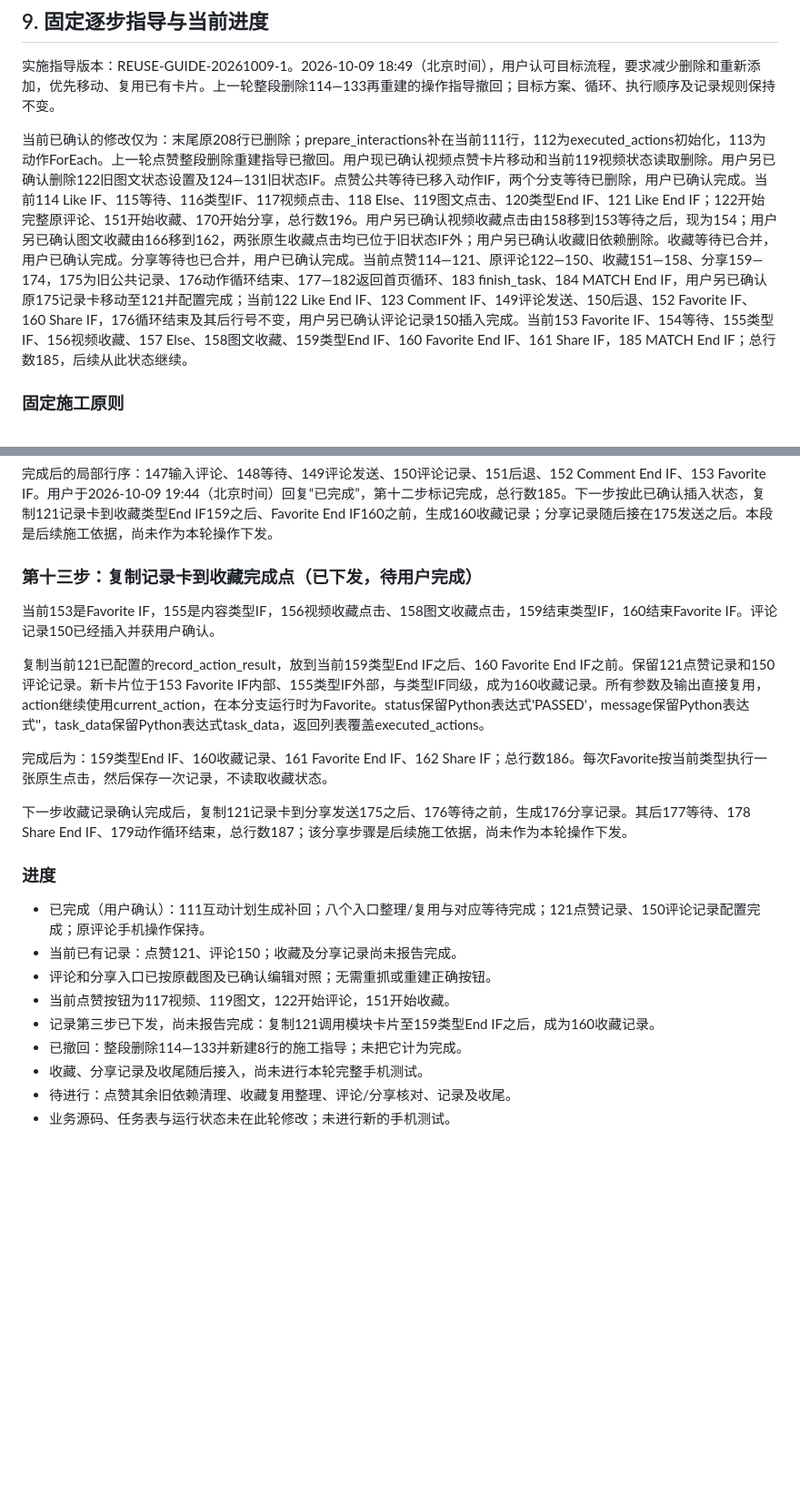
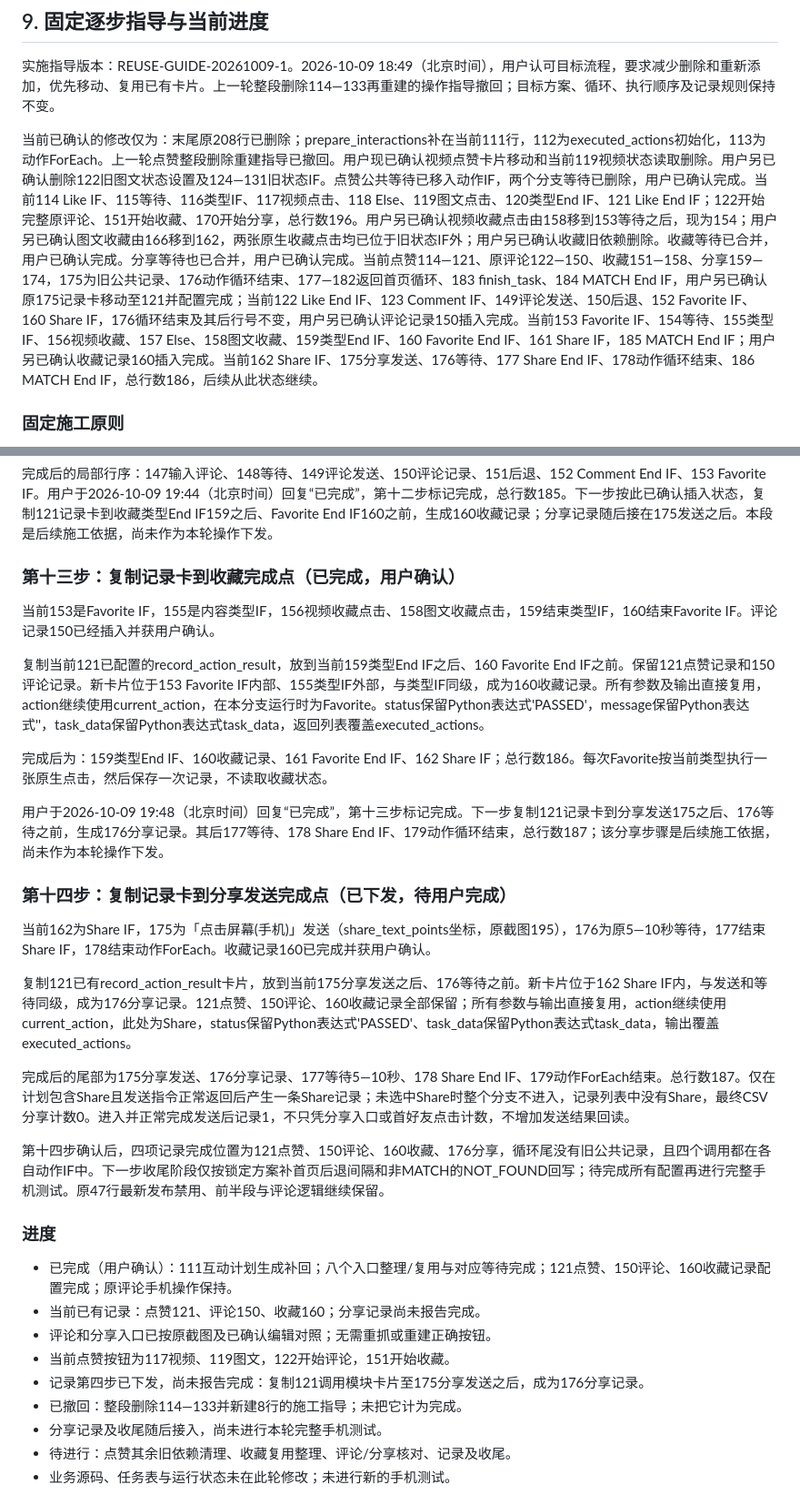
Before and after one commit to dyy597788671-cmd/douyin-auto-comment, a Markdown page: INTERACTION_SIMPLIFICATION_REVIEW_20261009.md, 2 parts joined by grey strips. Shown at 91% size. GitHub-like rendering; blank space fills up the shorter version.

Commit message:
Record completed Favorite result and add Share send-point record guidance

```diff
--- a/INTERACTION_SIMPLIFICATION_REVIEW_20261009.md
+++ b/INTERACTION_SIMPLIFICATION_REVIEW_20261009.md
@@ -135,7 +135,7 @@ finish_task内部关于任务令牌、计划顺序和记录完整性的校验继
 
 实施指导版本：REUSE-GUIDE-20261009-1。2026-10-09 18:49（北京时间），用户认可目标流程，要求减少删除和重新添加，优先移动、复用已有卡片。上一轮整段删除114—133再重建的操作指导撤回；目标方案、循环、执行顺序及记录规则保持不变。
 
-当前已确认的修改仅为：末尾原208行已删除；prepare_interactions补在当前111行，112为executed_actions初始化，113为动作ForEach。上一轮点赞整段删除重建指导已撤回。用户现已确认视频点赞卡片移动和当前119视频状态读取删除。用户另已确认删除122旧图文状态设置及124—131旧状态IF。点赞公共等待已移入动作IF，两个分支等待已删除，用户已确认完成。当前114 Like IF、115等待、116类型IF、117视频点击、118 Else、119图文点击、120类型End IF、121 Like End IF；122开始完整原评论、151开始收藏、170开始分享，总行数196。用户另已确认视频收藏点击由158移到153等待之后，现为154；用户另已确认图文收藏由166移到162，两张原生收藏点击均已位于旧状态IF外；用户另已确认收藏旧依赖删除。收藏等待已合并，用户已确认完成。分享等待也已合并，用户已确认完成。当前点赞114—121、原评论122—150、收藏151—158、分享159—174，175为旧公共记录、176动作循环结束、177—182返回首页循环、183 finish_task、184 MATCH End IF，用户另已确认原175记录卡移动至121并配置完成；当前122 Like End IF、123 Comment IF、149评论发送、150后退、152 Favorite IF、160 Share IF，176循环结束及其后行号不变，用户另已确认评论记录150插入完成。当前153 Favorite IF、154等待、155类型IF、156视频收藏、157 Else、158图文收藏、159类型End IF、160 Favorite End IF、161 Share IF，185 MATCH End IF；总行数185，后续从此状态继续。
+当前已确认的修改仅为：末尾原208行已删除；prepare_interactions补在当前111行，112为executed_actions初始化，113为动作ForEach。上一轮点赞整段删除重建指导已撤回。用户现已确认视频点赞卡片移动和当前119视频状态读取删除。用户另已确认删除122旧图文状态设置及124—131旧状态IF。点赞公共等待已移入动作IF，两个分支等待已删除，用户已确认完成。当前114 Like IF、115等待、116类型IF、117视频点击、118 Else、119图文点击、120类型End IF、121 Like End IF；122开始完整原评论、151开始收藏、170开始分享，总行数196。用户另已确认视频收藏点击由158移到153等待之后，现为154；用户另已确认图文收藏由166移到162，两张原生收藏点击均已位于旧状态IF外；用户另已确认收藏旧依赖删除。收藏等待已合并，用户已确认完成。分享等待也已合并，用户已确认完成。当前点赞114—121、原评论122—150、收藏151—158、分享159—174，175为旧公共记录、176动作循环结束、177—182返回首页循环、183 finish_task、184 MATCH End IF，用户另已确认原175记录卡移动至121并配置完成；当前122 Like End IF、123 Comment IF、149评论发送、150后退、152 Favorite IF、160 Share IF，176循环结束及其后行号不变，用户另已确认评论记录150插入完成。当前153 Favorite IF、154等待、155类型IF、156视频收藏、157 Else、158图文收藏、159类型End IF、160 Favorite End IF、161 Share IF，185 MATCH End IF；用户另已确认收藏记录160插入完成。当前162 Share IF、175分享发送、176等待、177 Share End IF、178动作循环结束、186 MATCH End IF，总行数186，后续从此状态继续。
 
 ### 固定施工原则
 
@@ -341,7 +341,7 @@ finish_task内部关于任务令牌、计划顺序和记录完整性的校验继
 
 完成后的局部行序：147输入评论、148等待、149评论发送、150评论记录、151后退、152 Comment End IF、153 Favorite IF。用户于2026-10-09 19:44（北京时间）回复“已完成”，第十二步标记完成，总行数185。下一步按此已确认插入状态，复制121记录卡到收藏类型End IF159之后、Favorite End IF160之前，生成160收藏记录；分享记录随后接在175发送之后。本段是后续施工依据，尚未作为本轮操作下发。
 
-### 第十三步：复制记录卡到收藏完成点（已下发，待用户完成）
+### 第十三步：复制记录卡到收藏完成点（已完成，用户确认）
 
 当前153是Favorite IF，155是内容类型IF，156视频收藏点击、158图文收藏点击，159结束类型IF，160结束Favorite IF。评论记录150已经插入并获用户确认。
 
@@ -349,17 +349,27 @@ finish_task内部关于任务令牌、计划顺序和记录完整性的校验继
 
 完成后为：159类型End IF、160收藏记录、161 Favorite End IF、162 Share IF；总行数186。每次Favorite按当前类型执行一张原生点击，然后保存一次记录，不读取收藏状态。
 
-下一步收藏记录确认完成后，复制121记录卡到分享发送175之后、176等待之前，生成176分享记录。其后177等待、178 Share End IF、179动作循环结束，总行数187；该分享步骤是后续施工依据，尚未作为本轮操作下发。
+用户于2026-10-09 19:48（北京时间）回复“已完成”，第十三步标记完成。下一步复制121记录卡到分享发送175之后、176等待之前，生成176分享记录。其后177等待、178 Share End IF、179动作循环结束，总行数187；该分享步骤是后续施工依据，尚未作为本轮操作下发。
+
+### 第十四步：复制记录卡到分享发送完成点（已下发，待用户完成）
+
+当前162为Share IF，175为「点击屏幕(手机)」发送（share_text_points坐标，原截图195），176为原5—10秒等待，177结束Share IF，178结束动作ForEach。收藏记录160已完成并获用户确认。
+
+复制121已有record_action_result卡片，放到当前175分享发送之后、176等待之前。新卡片位于162 Share IF内，与发送和等待同级，成为176分享记录。121点赞、150评论、160收藏记录全部保留；所有参数与输出直接复用，action继续使用current_action，此处为Share，status保留Python表达式'PASSED'、task_data保留Python表达式task_data，输出覆盖executed_actions。
+
+完成后的尾部为175分享发送、176分享记录、177等待5—10秒、178 Share End IF、179动作ForEach结束。总行数187。仅在计划包含Share且发送指令正常返回后产生一条Share记录；未选中Share时整个分支不进入，记录列表中没有Share，最终CSV分享计数0。进入并正常完成发送后记录1，不只凭分享入口或首好友点击计数，不增加发送结果回读。
+
+第十四步确认后，四项记录完成位置为121点赞、150评论、160收藏、176分享，循环尾没有旧公共记录，且四个调用都在各自动作IF中。下一步收尾阶段仅按锁定方案补首页后退间隔和非MATCH的NOT_FOUND回写；待完成所有配置再进行完整手机测试。原47行最新发布禁用、前半段与评论逻辑继续保留。
 
 ### 进度
 
-- 已完成（用户确认）：111互动计划生成补回；八个入口整理/复用与对应等待完成；121点赞记录、150评论记录配置完成；原评论手机操作保持。
-- 当前已有记录：点赞121、评论150；收藏及分享记录尚未报告完成。
+- 已完成（用户确认）：111互动计划生成补回；八个入口整理/复用与对应等待完成；121点赞、150评论、160收藏记录配置完成；原评论手机操作保持。
+- 当前已有记录：点赞121、评论150、收藏160；分享记录尚未报告完成。
 - 评论和分享入口已按原截图及已确认编辑对照；无需重抓或重建正确按钮。
 - 当前点赞按钮为117视频、119图文，122开始评论，151开始收藏。
-- 记录第三步已下发，尚未报告完成：复制121调用模块卡片至159类型End IF之后，成为160收藏记录。
+- 记录第四步已下发，尚未报告完成：复制121调用模块卡片至175分享发送之后，成为176分享记录。
 - 已撤回：整段删除114—133并新建8行的施工指导；未把它计为完成。
-- 收藏、分享记录及收尾随后接入，尚未进行本轮完整手机测试。
+- 分享记录及收尾随后接入，尚未进行本轮完整手机测试。
 - 待进行：点赞其余旧依赖清理、收藏复用整理、评论/分享核对、记录及收尾。
 - 业务源码、任务表与运行状态未在此轮修改；未进行新的手机测试。
 
```
Also changed, not shown: other parts of INTERACTION_SIMPLIFICATION_REVIEW_20261009.md (+1 -1 lines).
